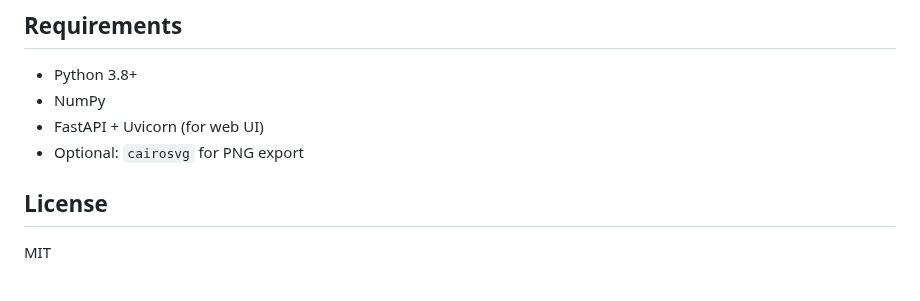
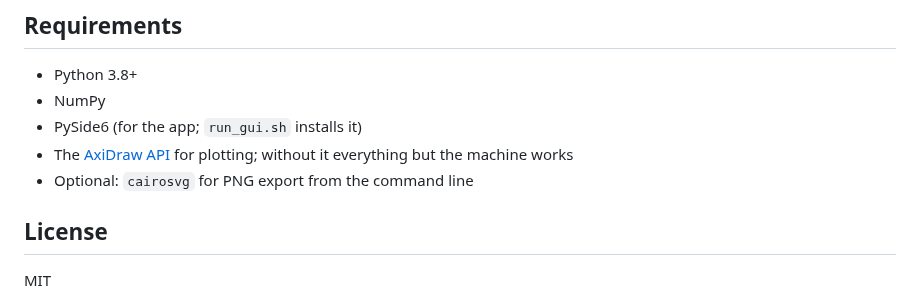
Before and after one commit to foozleface/spirograph-2, a Markdown page: README.md, the part around one of its changes. GitHub-like rendering.

```diff
--- a/README.md
+++ b/README.md
@@ -153,8 +190,10 @@ See `complete.ini` for documentation of every parameter.
 
 - Python 3.8+
 - NumPy
-- FastAPI + Uvicorn (for web UI)
-- Optional: `cairosvg` for PNG export
+- PySide6 (for the app; `run_gui.sh` installs it)
+- The [AxiDraw API](https://cdn.evilmadscientist.com/dl/ad/public/AxiDraw_API.zip)
+  for plotting; without it everything but the machine works
+- Optional: `cairosvg` for PNG export from the command line
 
 ## License
 
```
Also changed, not shown: other parts of README.md (+65 -28 lines), PLAN.md (+26 -1 lines), docs/app.png (added), 15 other files.
